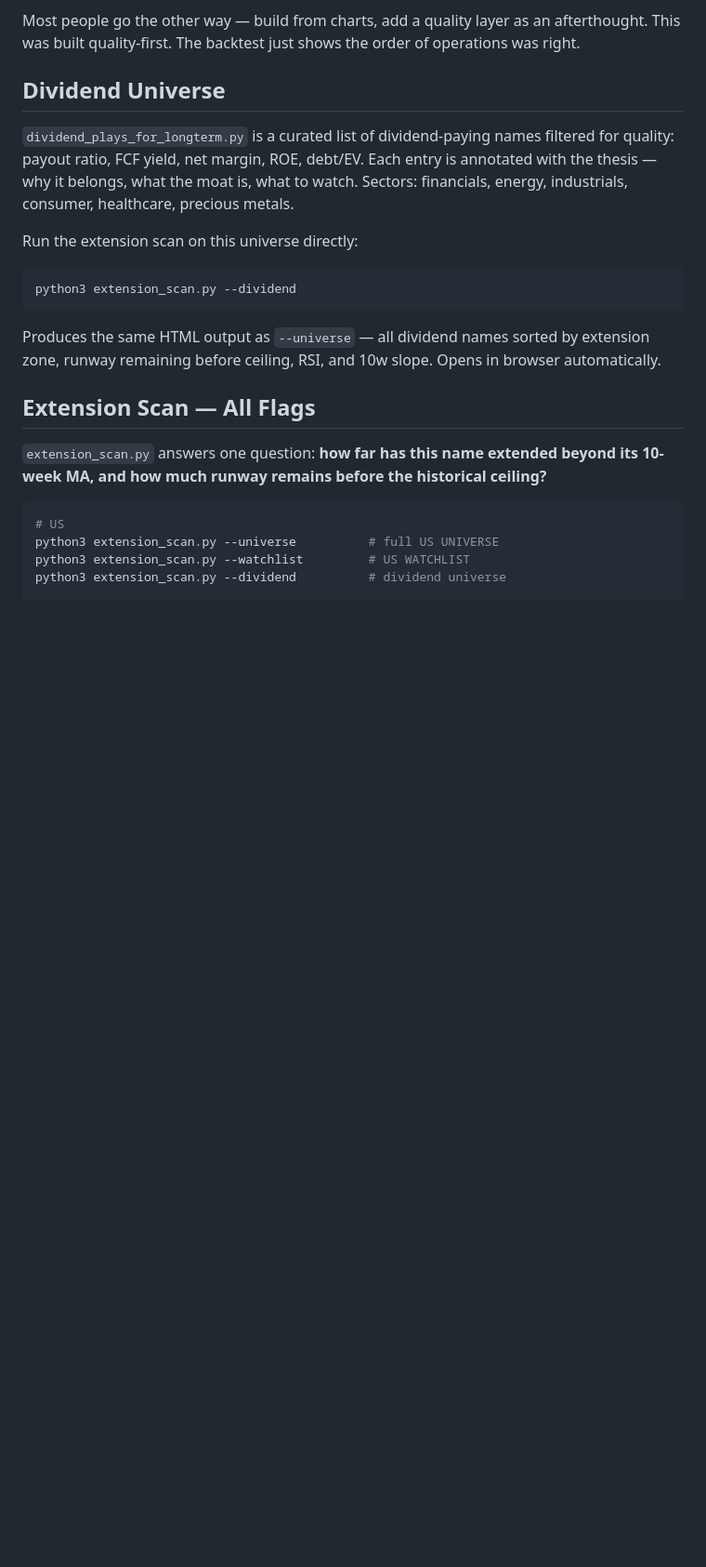
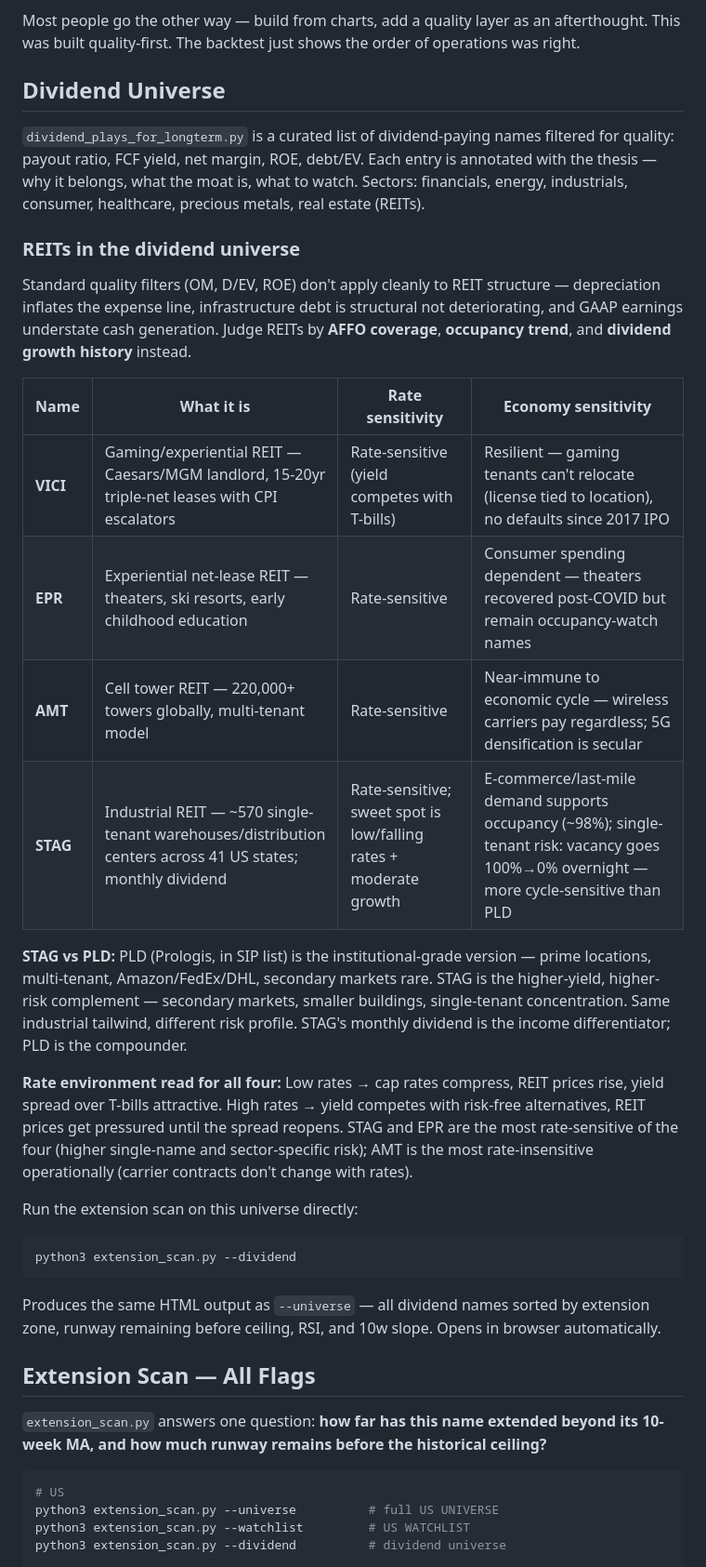
Before and after one commit to neurobloomai/market-tools, a Markdown page: README.md, the part around the change. Shown at 93% size. GitHub-like rendering; blank space fills up the shorter version.

Commit message:
Add REIT subsection to Dividend Universe in README
Documents STAG, VICI, EPR, AMT with AFFO-first read, rate sensitivity,
and economy sensitivity. STAG vs PLD framing captures the tier difference.

Co-Authored-By: Claude Sonnet 4.6 <noreply@anthropic.com>

```diff
--- a/README.md
+++ b/README.md
@@ -517,7 +517,22 @@ Most people go the other way — build from charts, add a quality layer as an af
 
 ## Dividend Universe
 
-`dividend_plays_for_longterm.py` is a curated list of dividend-paying names filtered for quality: payout ratio, FCF yield, net margin, ROE, debt/EV. Each entry is annotated with the thesis — why it belongs, what the moat is, what to watch. Sectors: financials, energy, industrials, consumer, healthcare, precious metals.
+`dividend_plays_for_longterm.py` is a curated list of dividend-paying names filtered for quality: payout ratio, FCF yield, net margin, ROE, debt/EV. Each entry is annotated with the thesis — why it belongs, what the moat is, what to watch. Sectors: financials, energy, industrials, consumer, healthcare, precious metals, real estate (REITs).
+
+### REITs in the dividend universe
+
+Standard quality filters (OM, D/EV, ROE) don't apply cleanly to REIT structure — depreciation inflates the expense line, infrastructure debt is structural not deteriorating, and GAAP earnings understate cash generation. Judge REITs by **AFFO coverage**, **occupancy trend**, and **dividend growth history** instead.
+
+| Name | What it is | Rate sensitivity | Economy sensitivity |
+|---|---|---|---|
+| **VICI** | Gaming/experiential REIT — Caesars/MGM landlord, 15-20yr triple-net leases with CPI escalators | Rate-sensitive (yield competes with T-bills) | Resilient — gaming tenants can't relocate (license tied to location), no defaults since 2017 IPO |
+| **EPR** | Experiential net-lease REIT — theaters, ski resorts, early childhood education | Rate-sensitive | Consumer spending dependent — theaters recovered post-COVID but remain occupancy-watch names |
+| **AMT** | Cell tower REIT — 220,000+ towers globally, multi-tenant model | Rate-sensitive | Near-immune to economic cycle — wireless carriers pay regardless; 5G densification is secular |
+| **STAG** | Industrial REIT — ~570 single-tenant warehouses/distribution centers across 41 US states; monthly dividend | Rate-sensitive; sweet spot is low/falling rates + moderate growth | E-commerce/last-mile demand supports occupancy (~98%); single-tenant risk: vacancy goes 100%→0% overnight — more cycle-sensitive than PLD |
+
+**STAG vs PLD:** PLD (Prologis, in SIP list) is the institutional-grade version — prime locations, multi-tenant, Amazon/FedEx/DHL, secondary markets rare. STAG is the higher-yield, higher-risk complement — secondary markets, smaller buildings, single-tenant concentration. Same industrial tailwind, different risk profile. STAG's monthly dividend is the income differentiator; PLD is the compounder.
+
+**Rate environment read for all four:** Low rates → cap rates compress, REIT prices rise, yield spread over T-bills attractive. High rates → yield competes with risk-free alternatives, REIT prices get pressured until the spread reopens. STAG and EPR are the most rate-sensitive of the four (higher single-name and sector-specific risk); AMT is the most rate-insensitive operationally (carrier contracts don't change with rates).
 
 Run the extension scan on this universe directly:
 
```
